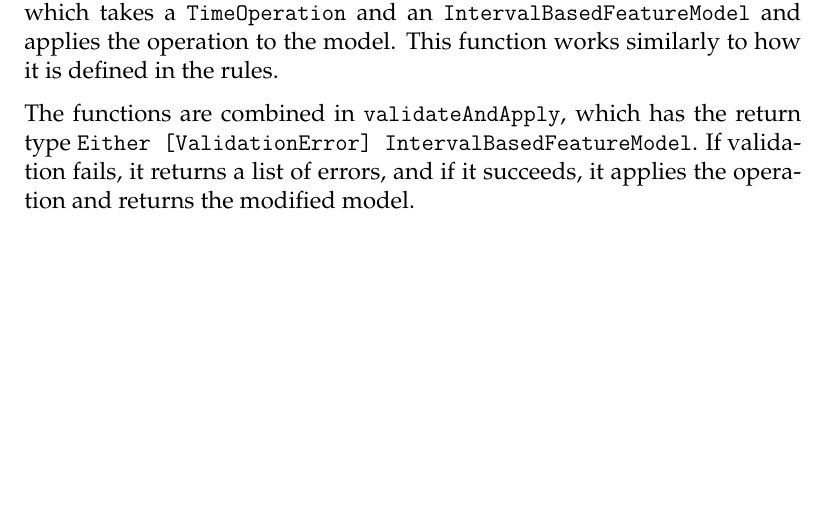
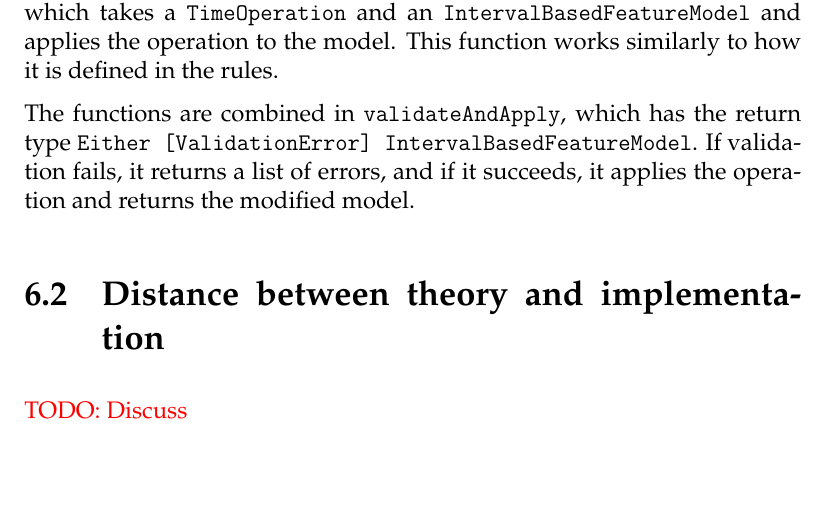
Before and after one commit to idamotz/Master, a LaTeX thesis (master/thesis/src/thesis.tex, which reads master/thesis/src/implementation.tex): part of page 67 of 94, cut so that both start at the same text. The pictures show the PDF file master/thesis/thesis.pdf that the author committed with the source.

```diff
--- a/master/thesis/src/implementation.tex
+++ b/master/thesis/src/implementation.tex
@@ -46,3 +46,6 @@
 To apply the operations, the \texttt{Apply} module exports the function \texttt{apply}, which takes a \texttt{Time\-Operation} and an \texttt{Interval\-Based\-Feature\-Model} and applies the operation to the model. This function works similarly to how it is defined in the rules.
 
 The functions are combined in \texttt{validate\-And\-Apply}, which has the return type \texttt{Either [Validation\-Error] Interval\-Based\-Feature\-Model}. If validation fails, it returns a list of errors, and if it succeeds, it applies the operation and returns the modified model.
+
+\section{Distance between theory and implementation}
+\todo{Discuss}
```
Also changed, not shown: master/thesis/thesis.pdf, 6 other files.
